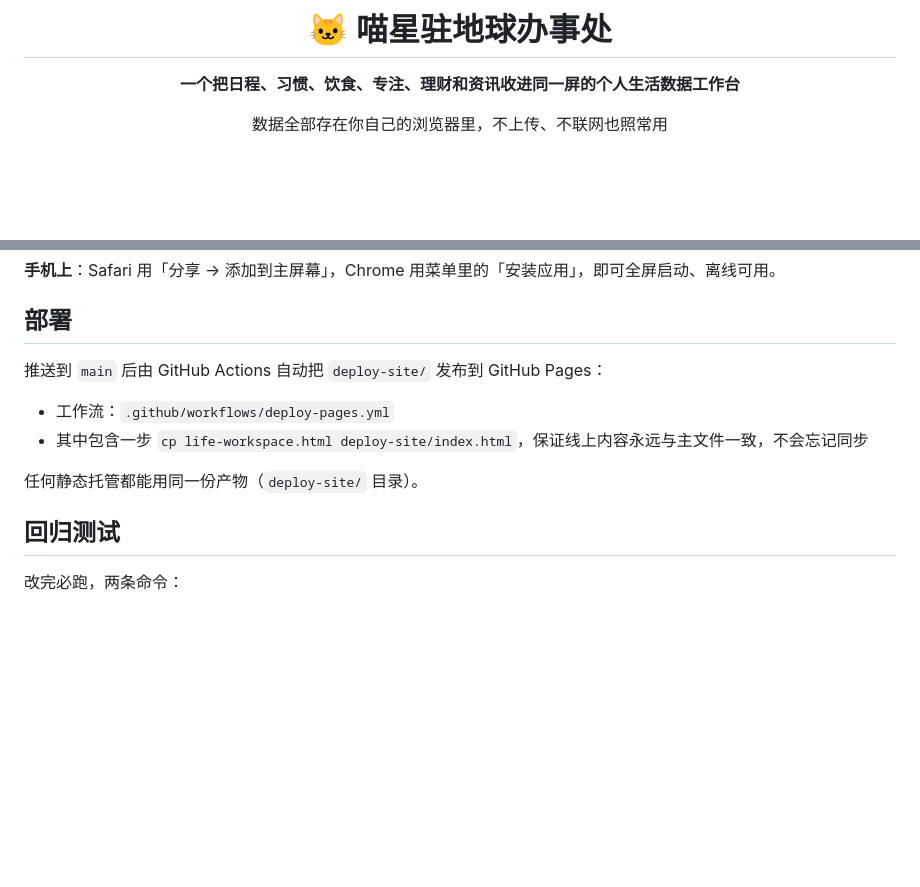
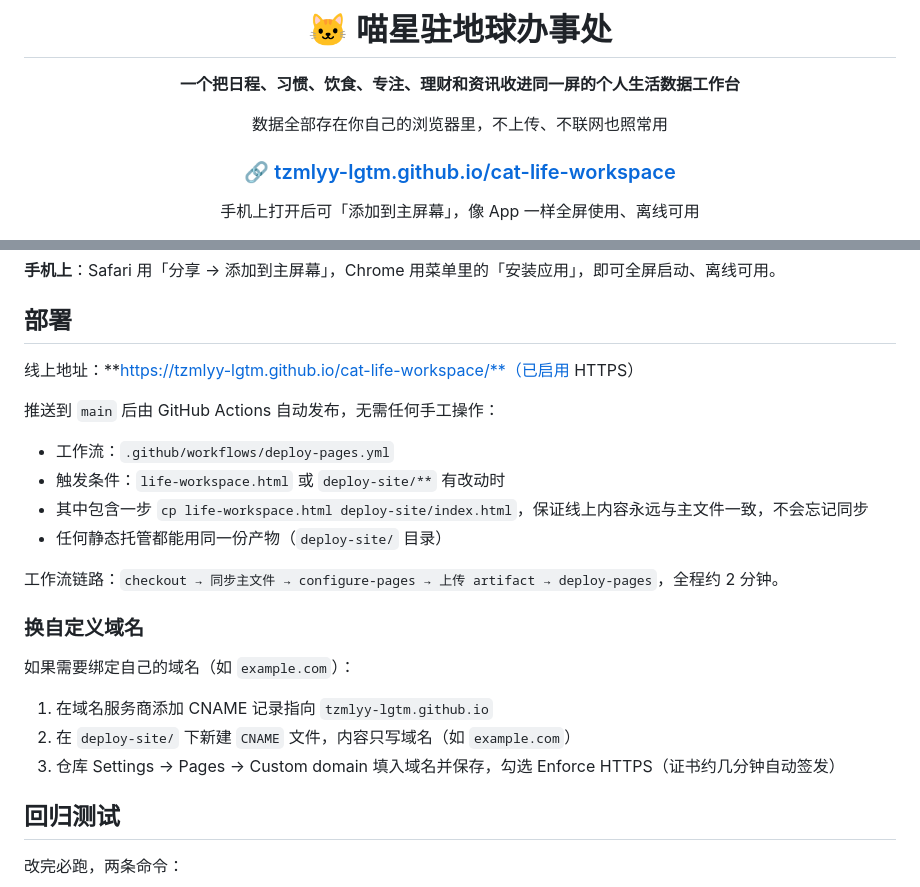
Before and after one commit to tzmlyy-lgtm/cat-life-workspace, a Markdown page: README.md, 2 parts joined by grey strips. GitHub-like rendering; blank space fills up the shorter version.

Commit message:
docs: 补充线上地址与部署说明
- 顶部加上线地址与 GitHub Pages 状态徽章
- 部署章节写明工作流触发条件、链路与耗时
- 新增「换自定义域名」步骤（DNS + CNAME + Enforce HTTPS）

```diff
--- a/README.md
+++ b/README.md
@@ -6,6 +6,10 @@
 
 数据全部存在你自己的浏览器里，不上传、不联网也照常用
 
+### 🔗 [tzmlyy-lgtm.github.io/cat-life-workspace](https://tzmlyy-lgtm.github.io/cat-life-workspace/)
+
+手机上打开后可「添加到主屏幕」，像 App 一样全屏使用、离线可用
+
 ![HTML5](https://img.shields.io/badge/HTML5-单文件-E34F26?logo=html5&logoColor=white)
 ![JavaScript](https://img.shields.io/badge/JavaScript-ES6+-F7DF1E?logo=javascript&logoColor=black)
 ![PWA](https://img.shields.io/badge/PWA-可安装到主屏-5A0FC8?logo=pwa&logoColor=white)
@@ -194,12 +199,24 @@ cd deploy-site && python -m http.server 8080
 
 ## 部署
 
-推送到 `main` 后由 GitHub Actions 自动把 `deploy-site/` 发布到 GitHub Pages：
+线上地址：**https://tzmlyy-lgtm.github.io/cat-life-workspace/**（已启用 HTTPS）
+
+推送到 `main` 后由 GitHub Actions 自动发布，无需任何手工操作：
 
 - 工作流：`.github/workflows/deploy-pages.yml`
+- 触发条件：`life-workspace.html` 或 `deploy-site/**` 有改动时
 - 其中包含一步 `cp life-workspace.html deploy-site/index.html`，保证线上内容永远与主文件一致，不会忘记同步
+- 任何静态托管都能用同一份产物（`deploy-site/` 目录）
 
-任何静态托管都能用同一份产物（`deploy-site/` 目录）。
+工作流链路：`checkout → 同步主文件 → configure-pages → 上传 artifact → deploy-pages`，全程约 2 分钟。
+
+### 换自定义域名
+
+如果需要绑定自己的域名（如 `example.com`）：
+
+1. 在域名服务商添加 CNAME 记录指向 `tzmlyy-lgtm.github.io`
+2. 在 `deploy-site/` 下新建 `CNAME` 文件，内容只写域名（如 `example.com`）
+3. 仓库 Settings → Pages → Custom domain 填入域名并保存，勾选 Enforce HTTPS（证书约几分钟自动签发）
 
 ## 回归测试
 
```
Also changed, not shown: other parts of README.md (+1 -0 lines).
